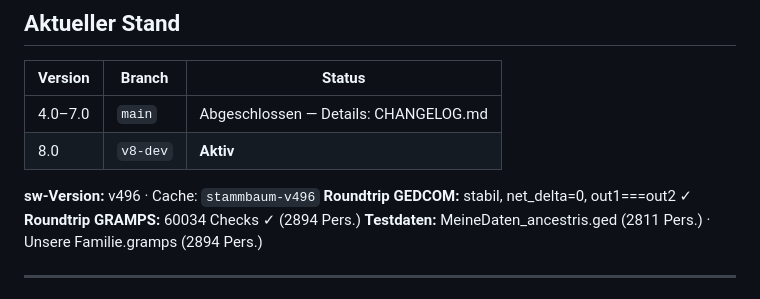
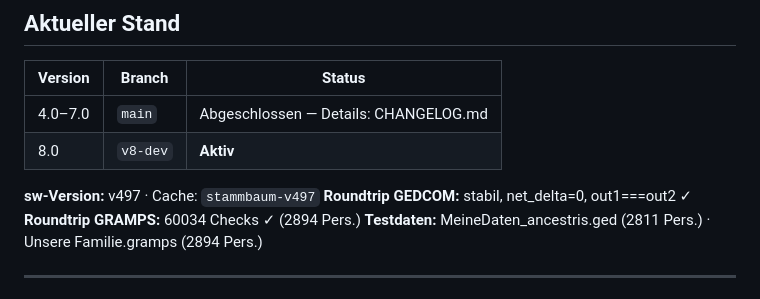
Before and after one commit to frochtrup/Stammbaum, a Markdown page: ROADMAP.md, the part around the change. Rendered like a GitHub page.

Commit message:
docs(roadmap): sw-Version auf v497

```diff
--- a/ROADMAP.md
+++ b/ROADMAP.md
@@ -22,7 +22,7 @@ Drei Dimensionen leiten die Priorisierung:
 | 4.0–7.0 | `main` | Abgeschlossen — Details: CHANGELOG.md |
 | 8.0 | `v8-dev` | **Aktiv** |
 
-**sw-Version:** v496 · Cache: `stammbaum-v496`
+**sw-Version:** v497 · Cache: `stammbaum-v497`
 **Roundtrip GEDCOM:** stabil, net_delta=0, out1===out2 ✓
 **Roundtrip GRAMPS:** 60034 Checks ✓ (2894 Pers.)
 **Testdaten:** MeineDaten_ancestris.ged (2811 Pers.) · Unsere Familie.gramps (2894 Pers.)
```
